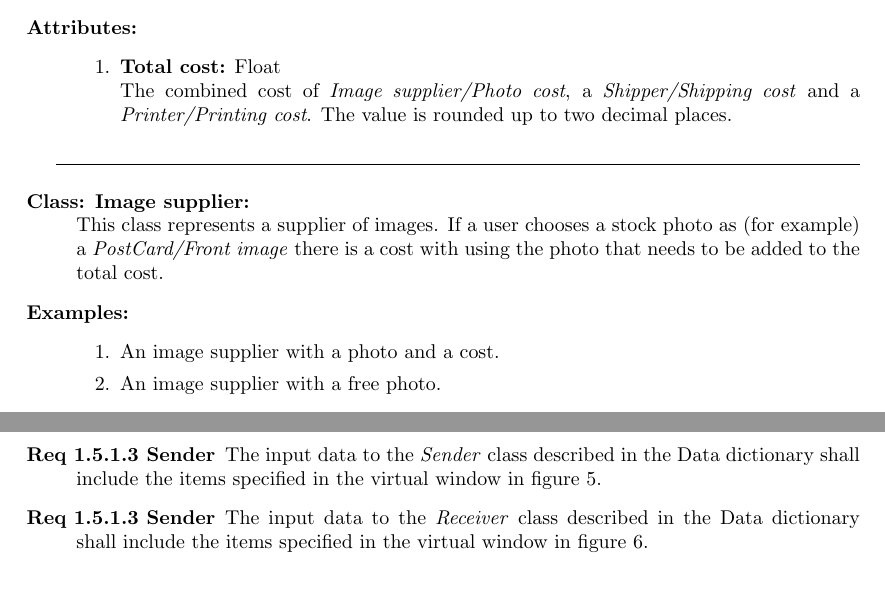
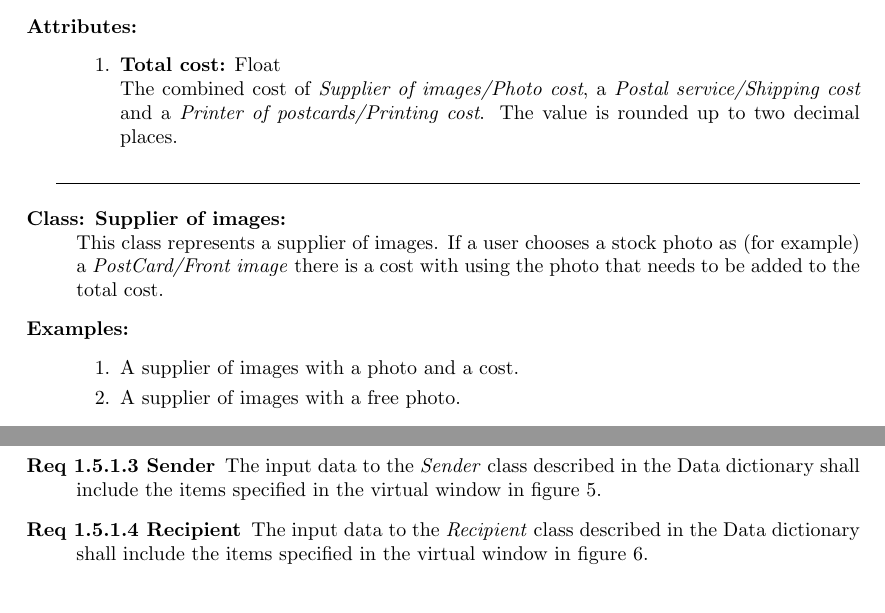
Before and after one commit to Mejvik/ETS170, a LaTeX document (System Requirements/sr.tex): two parts of pages 11 and 12 of 15, joined at a grey line, cut so that both start at the same text. The pictures show the PDF file System Requirements/sr.pdf that the author committed with the source.

Commit message:
Updated data model, data dictionary and virtual windows with proper terminology, e.g Receiver -> Recipient.

```diff
--- a/System Requirements/sr.tex
+++ b/System Requirements/sr.tex
@@ -362,8 +362,8 @@ This class represents the person sending the post card. It can be the same perso
 \hrulefill
 
 \begin{description}
-\item[Class:] \textbf{Receiver} \hfill \\
-This class represents the person receiving the post card. This class is identical to \textit{Sender} in terms of attribute structure. The sender and receiver could be the same person.
+\item[Class:] \textbf{Recipient} \hfill \\
+This class represents the person receiving the post card. This class is identical to \textit{Sender} in terms of attribute structure. The sender and recipient could be the same person.
 
 \item[Examples:] \hfill
 \begin{enumerate}
@@ -410,20 +410,20 @@ This class collects the data from an \textit{Image supplier}, a \textit{Shipper}
 
 \item[Attributes:] \hfill
 \begin{enumerate}
-\item \textbf{Total cost:} Float \hfill \\The combined cost of \textit{Image supplier/Photo cost}, a \textit{Shipper/Shipping cost} and a \textit{Printer/Printing cost}. The value is rounded up to two decimal places.
+\item \textbf{Total cost:} Float \hfill \\The combined cost of \textit{Supplier of images/Photo cost}, a \textit{Postal service/Shipping cost} and a \textit{Printer of postcards/Printing cost}. The value is rounded up to two decimal places.
 \end{enumerate}
 \end{description}
 
 \hrulefill
 
 \begin{description}
-\item[Class:] \textbf{Image supplier:} \hfill \\
+\item[Class:] \textbf{Supplier of images:} \hfill \\
 This class represents a supplier of images. If a user chooses a stock photo as (for example) a \textit{PostCard/Front image} there is a cost with using the photo that needs to be added to the total cost.
 
 \item[Examples:] \hfill
 \begin{enumerate}
-\item An image supplier with a photo and a cost.
-\item An image supplier with a free photo.
+\item A supplier of images with a photo and a cost.
+\item A supplier of images with a free photo.
 \end{enumerate}
 
 \item[Attributes:] \hfill
@@ -436,4 +436,3 @@ This class represents a supplier of images. If a user chooses a stock photo as (
 \hrulefill
 
 \begin{description}
-\item[Class:] \textbf{Shipper:} \hfill \\
@@ -456,7 +456,7 @@ This class represents a shipper. The shipper is the company that will transport
 
 %Unclear who or what the printer actually is.
 \begin{description}
-\item[Class:] \textbf{Printer:} \hfill \\
+\item[Class:] \textbf{Printer of postcards:} \hfill \\
 This class represents a printer. The printer is responsible for printing the physical post card.
 
 \item[Examples:] \hfill
@@ -478,7 +478,7 @@ This class represents a printer. The printer is responsible for printing the phy
 
 \item[Req 1.5.1.3 Sender] The input data to the \textit{Sender} class described in the Data dictionary shall include the items specified in the virtual window in figure \ref{fig:virtualwindows_sender}.
 
-\item[Req 1.5.1.3 Sender] The input data to the \textit{Receiver} class described in the Data dictionary shall include the items specified in the virtual window in figure \ref{fig:virtualwindows_receiver}.
+\item[Req 1.5.1.4 Recipient] The input data to the \textit{Recipient} class described in the Data dictionary shall include the items specified in the virtual window in figure \ref{fig:virtualwindows_recipient}.
 
 \end{description}
 \hfill
```
Also changed, not shown: System Requirements/Data_figures/DataModel.pdf, System Requirements/Data_figures/virtualwindows_receiver.pdf (deleted), System Requirements/Data_figures/virtualwindows_recipient.pdf (added), System Requirements/sr.pdf, System Requirements/sr.tex (15 more changed lines).
